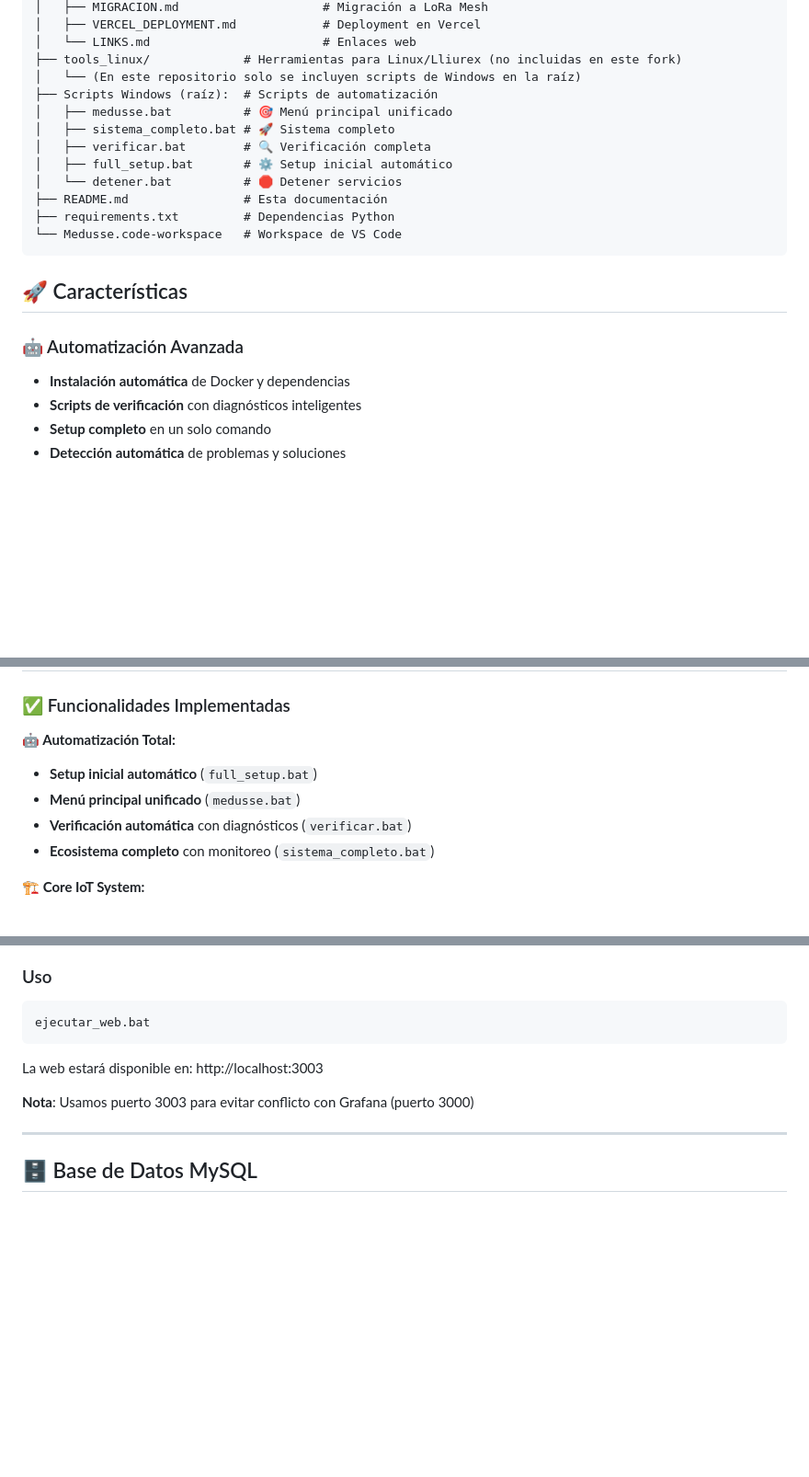
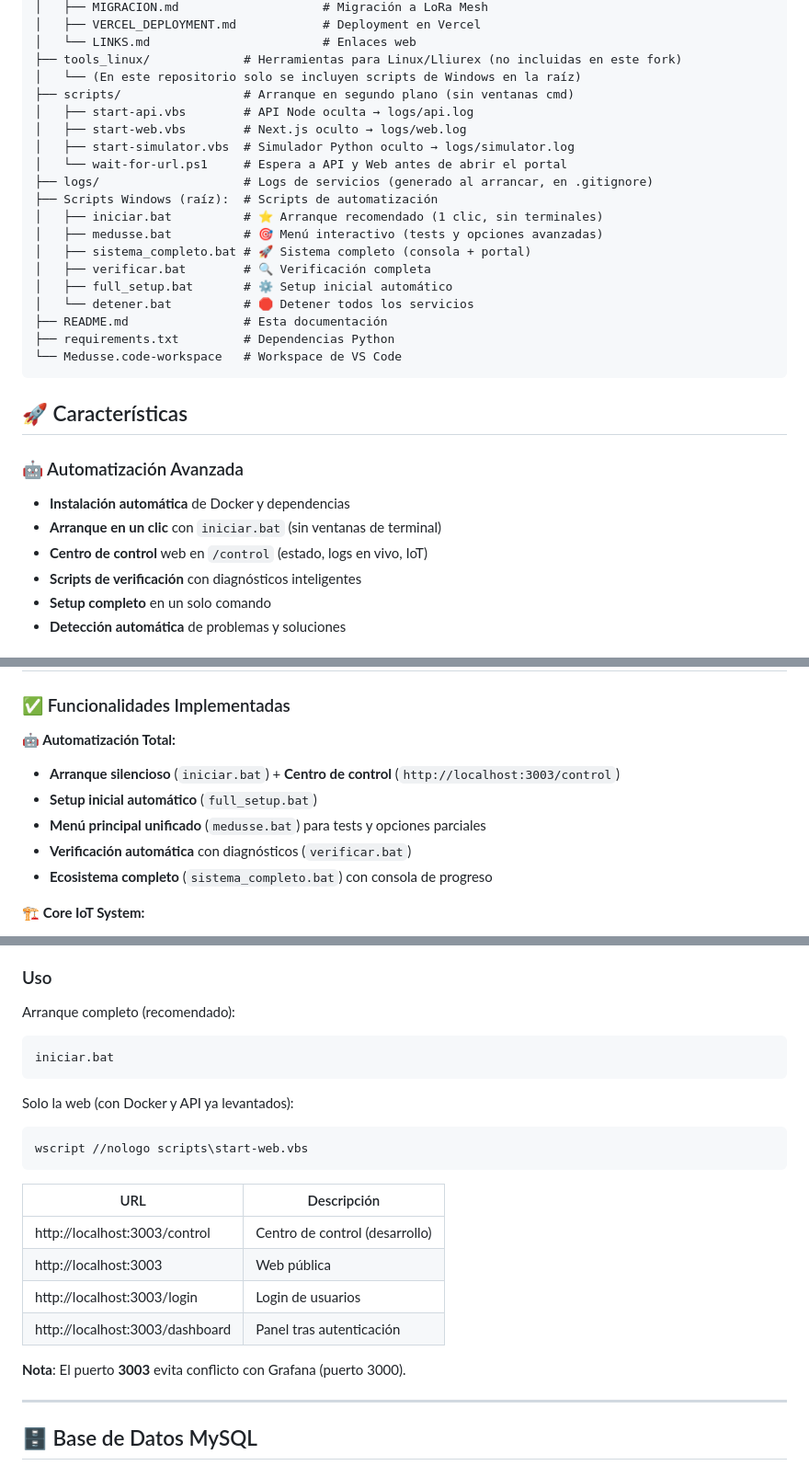
Before and after one commit to Fralopala2/medusse-show, a Markdown page: README.md, 3 parts joined by grey strips. Shown at 92% size. GitHub-like rendering; blank space fills up the shorter version.

````diff
--- a/README.md
+++ b/README.md
@@ -92,12 +93,19 @@ medusse-show/
 │   └── LINKS.md                        # Enlaces web
 ├── tools_linux/             # Herramientas para Linux/Lliurex (no incluidas en este fork)
 │   └── (En este repositorio solo se incluyen scripts de Windows en la raíz)
+├── scripts/                 # Arranque en segundo plano (sin ventanas cmd)
+│   ├── start-api.vbs        # API Node oculta → logs/api.log
+│   ├── start-web.vbs        # Next.js oculto → logs/web.log
+│   ├── start-simulator.vbs  # Simulador Python oculto → logs/simulator.log
+│   └── wait-for-url.ps1     # Espera a API y Web antes de abrir el portal
+├── logs/                    # Logs de servicios (generado al arrancar, en .gitignore)
 ├── Scripts Windows (raíz):  # Scripts de automatización
-│   ├── medusse.bat          # 🎯 Menú principal unificado
-│   ├── sistema_completo.bat # 🚀 Sistema completo
+│   ├── iniciar.bat          # ⭐ Arranque recomendado (1 clic, sin terminales)
+│   ├── medusse.bat          # 🎯 Menú interactivo (tests y opciones avanzadas)
+│   ├── sistema_completo.bat # 🚀 Sistema completo (consola + portal)
 │   ├── verificar.bat        # 🔍 Verificación completa
 │   ├── full_setup.bat       # ⚙️ Setup inicial automático
-│   └── detener.bat          # 🛑 Detener servicios
+│   └── detener.bat          # 🛑 Detener todos los servicios
 ├── README.md                # Esta documentación
 ├── requirements.txt         # Dependencias Python
 └── Medusse.code-workspace   # Workspace de VS Code
@@ -107,6 +115,8 @@ medusse-show/
 
 ### 🤖 Automatización Avanzada
 - **Instalación automática** de Docker y dependencias
+- **Arranque en un clic** con `iniciar.bat` (sin ventanas de terminal)
+- **Centro de control** web en `/control` (estado, logs en vivo, IoT)
 - **Scripts de verificación** con diagnósticos inteligentes
 - **Setup completo** en un solo comando
 - **Detección automática** de problemas y soluciones
@@ -166,10 +176,11 @@ medusse-show/
 ### ✅ Funcionalidades Implementadas
 
 **🤖 Automatización Total:**
+- **Arranque silencioso** (`iniciar.bat`) + **Centro de control** (`http://localhost:3003/control`)
 - **Setup inicial automático** (`full_setup.bat`)
-- **Menú principal unificado** (`medusse.bat`)
+- **Menú principal unificado** (`medusse.bat`) para tests y opciones parciales
 - **Verificación automática** con diagnósticos (`verificar.bat`)
-- **Ecosistema completo** con monitoreo (`sistema_completo.bat`)
+- **Ecosistema completo** (`sistema_completo.bat`) con consola de progreso
 
 **🏗️ Core IoT System:**
 - **4 ubicaciones monitoreadas:** Aula 20 (22°C), Aula 21 (24°C), Gimnasio (23°C), Laboratorio (21°C)
@@ -519,13 +556,27 @@ El sistema está **completamente preparado** para migración a hardware real:
 - **Contactar** - Abre cliente de correo con pacoaldev@gmail.com
 
 ### Uso
+
+Arranque completo (recomendado):
+
 ```cmd
-ejecutar_web.bat
+iniciar.bat
 ```
 
-La web estará disponible en: http://localhost:3003
+Solo la web (con Docker y API ya levantados):
 
-**Nota**: Usamos puerto 3003 para evitar conflicto con Grafana (puerto 3000)
+```cmd
+wscript //nologo scripts\start-web.vbs
+```
+
+| URL | Descripción |
+|-----|-------------|
+| http://localhost:3003/control | Centro de control (desarrollo) |
+| http://localhost:3003 | Web pública |
+| http://localhost:3003/login | Login de usuarios |
+| http://localhost:3003/dashboard | Panel tras autenticación |
+
+**Nota**: El puerto **3003** evita conflicto con Grafana (puerto 3000).
 
 ---
 
````
Also changed, not shown: other parts of README.md (+50 -23 lines).
